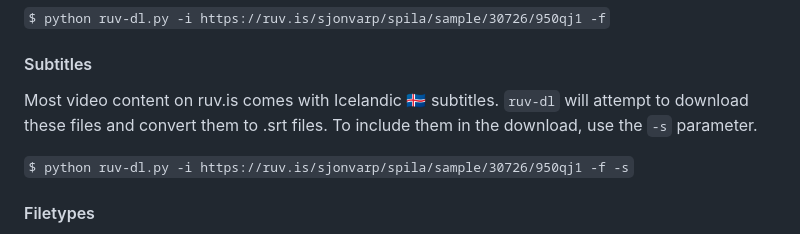
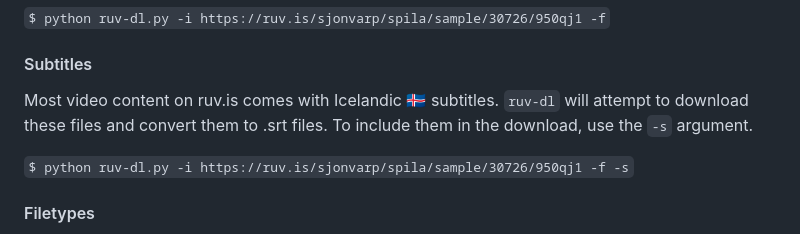
Before and after one commit to thrkll/ruv-dl, a Markdown page: README.md, the part around one of its changes. GitHub-like rendering.

```diff
--- a/README.md
+++ b/README.md
@@ -54,7 +54,7 @@ If you are fancy 🎩 - make sure to include the `-f` argument. This will bundle
 `$ python ruv-dl.py -i https://ruv.is/sjonvarp/spila/sample/30726/950qj1 -f`
 
 #### Subtitles
-Most video content on ruv.is comes with Icelandic :iceland: subtitles. `ruv-dl` will attempt to download these files and convert them to .srt files. To include them in the download, use the `-s` parameter.
+Most video content on ruv.is comes with Icelandic :iceland: subtitles. `ruv-dl` will attempt to download these files and convert them to .srt files. To include them in the download, use the `-s` argument.
 
 `$ python ruv-dl.py -i https://ruv.is/sjonvarp/spila/sample/30726/950qj1 -f -s`
 
```
Also changed, not shown: other parts of README.md (+2 -2 lines).
